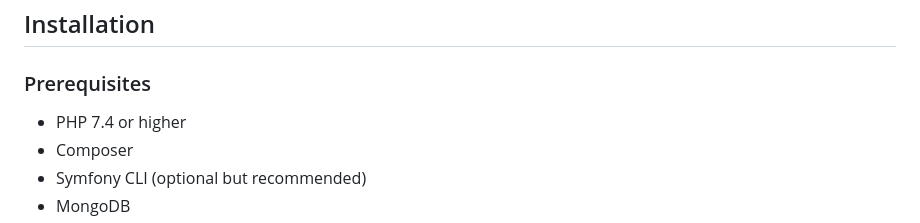
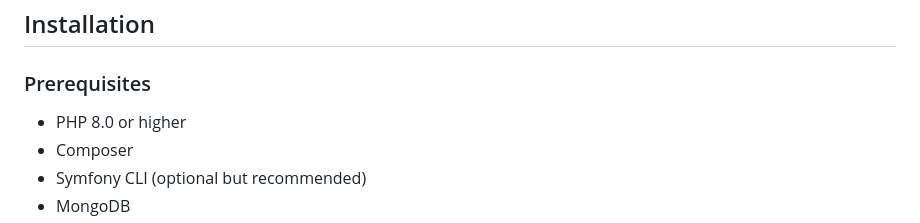
Before and after one commit to ialaminpro/movies, a Markdown page: README.md, the part around the change. Drawn GitHub-style.

```diff
--- a/README.md
+++ b/README.md
@@ -40,7 +40,7 @@ movies-project/
 
 ### Prerequisites
 
-- PHP 7.4 or higher
+- PHP 8.0 or higher
 - Composer
 - Symfony CLI (optional but recommended)
 - MongoDB
```
